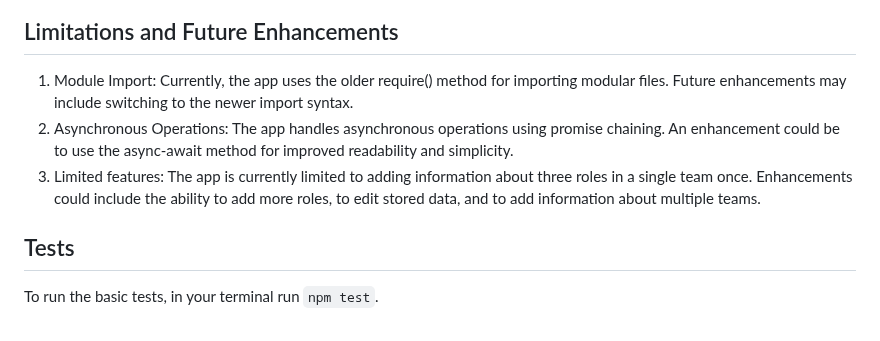
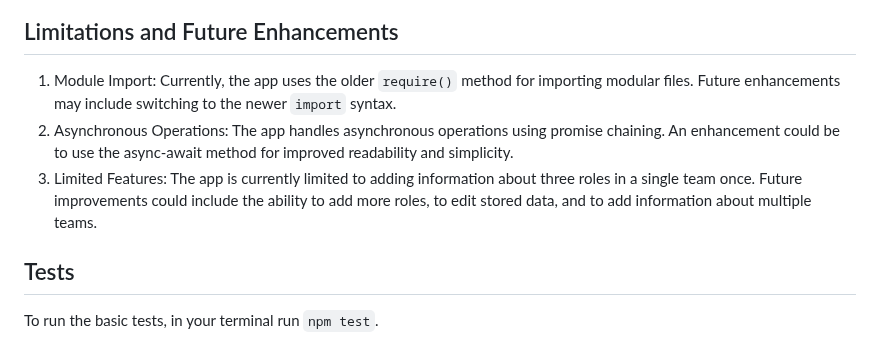
Before and after one commit to shisinbin/team-profile-generator, a Markdown page: README.md, the part around the change. GitHub-like rendering.

Commit message:
quick clean of readme

```diff
--- a/README.md
+++ b/README.md
@@ -62,9 +62,9 @@ The HTML file that is rendered by the app is responsive to different screen size
 
 ## Limitations and Future Enhancements
 
-1. Module Import: Currently, the app uses the older require() method for importing modular files. Future enhancements may include switching to the newer import syntax.
+1. Module Import: Currently, the app uses the older `require()` method for importing modular files. Future enhancements may include switching to the newer `import` syntax.
 2. Asynchronous Operations: The app handles asynchronous operations using promise chaining. An enhancement could be to use the async-await method for improved readability and simplicity.
-3. Limited features: The app is currently limited to adding information about three roles in a single team once. Enhancements could include the ability to add more roles, to edit stored data, and to add information about multiple teams.
+3. Limited Features: The app is currently limited to adding information about three roles in a single team once. Future improvements could include the ability to add more roles, to edit stored data, and to add information about multiple teams.
 
 ## Tests
 
```
